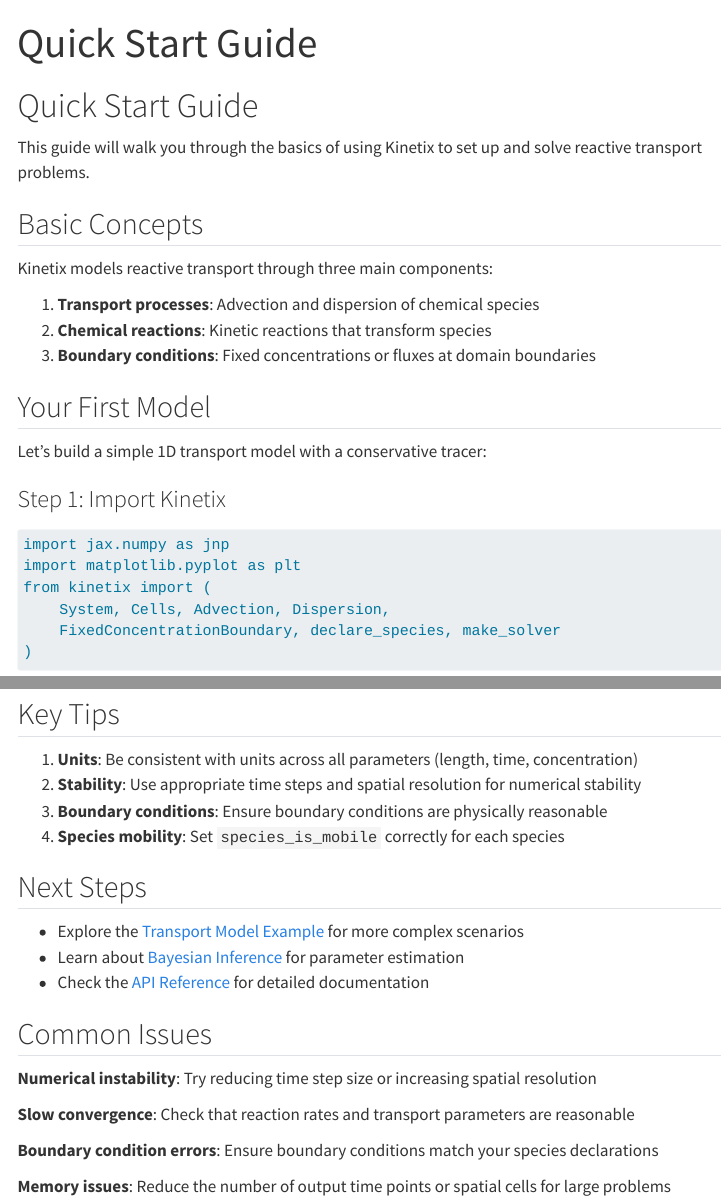
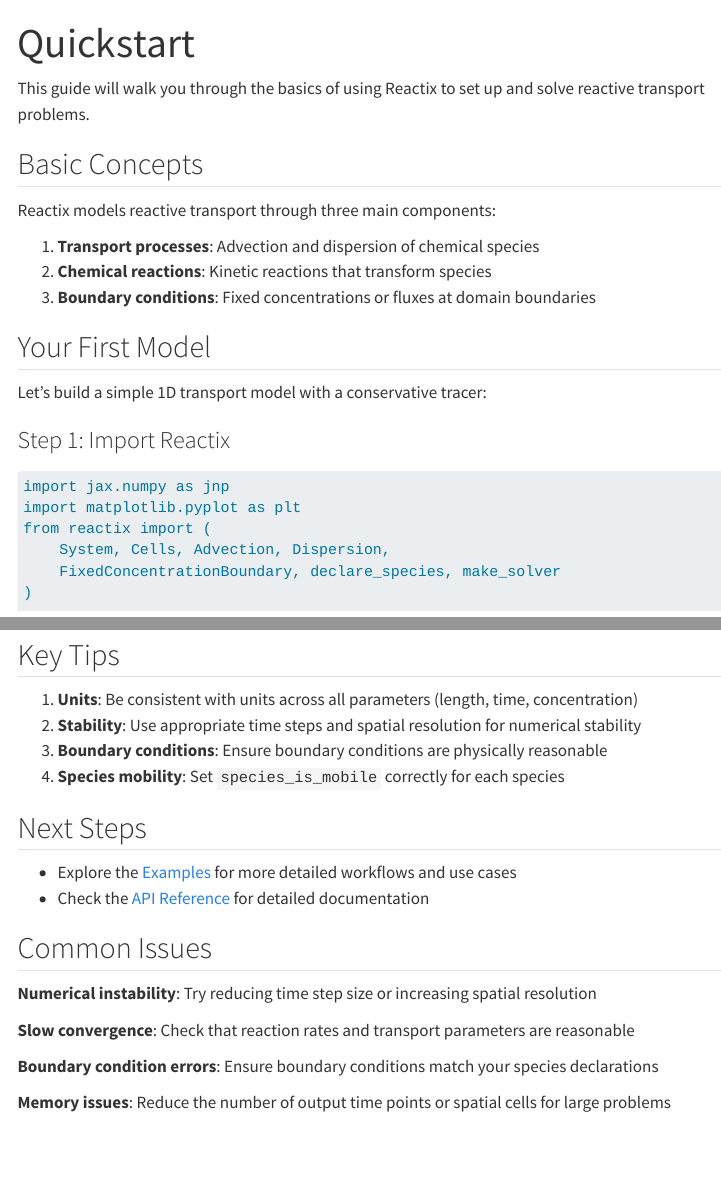
Before and after one commit to astoeriko/reactix, a Quarto document (docs/quickstart.qmd): the page in a window 1100 px wide, from its top, and a second part further down, joined at a grey line. Rendered offline with R 4.5, knitr and Pandoc in place of Quarto, with nearby package versions; menus at the side of the page are left out.

Commit message:
Use old example; rename kinetix to reactix

````diff
--- a/docs/quickstart.qmd
+++ b/docs/quickstart.qmd
@@ -1,14 +1,12 @@
 ---
-title: "Quick Start Guide"
+title: "Quickstart"
 ---
 
-# Quick Start Guide
-
-This guide will walk you through the basics of using Kinetix to set up and solve reactive transport problems.
+This guide will walk you through the basics of using Reactix to set up and solve reactive transport problems.
 
 ## Basic Concepts
 
-Kinetix models reactive transport through three main components:
+Reactix models reactive transport through three main components:
 
 1. **Transport processes**: Advection and dispersion of chemical species
 2. **Chemical reactions**: Kinetic reactions that transform species
@@ -18,12 +16,12 @@ Kinetix models reactive transport through three main components:
 
 Let's build a simple 1D transport model with a conservative tracer:
 
-### Step 1: Import Kinetix
+### Step 1: Import Reactix
 
 ```python
 import jax.numpy as jnp
 import matplotlib.pyplot as plt
-from kinetix import (
+from reactix import (
     System, Cells, Advection, Dispersion,
     FixedConcentrationBoundary, declare_species, make_solver
 )
@@ -199,8 +197,7 @@ initial_state = Species(
 
 ## Next Steps
 
-- Explore the [Transport Model Example](examples/transport-model.qmd) for more complex scenarios
-- Learn about [Bayesian Inference](examples/transport-with-pymc.qmd) for parameter estimation
+- Explore the [Examples](examples/index.qmd) for more detailed workflows and use cases
 - Check the [API Reference](api/index.qmd) for detailed documentation
 
 ## Common Issues
````
Also changed, not shown: docs/quickstart.qmd (2 more changed lines).
